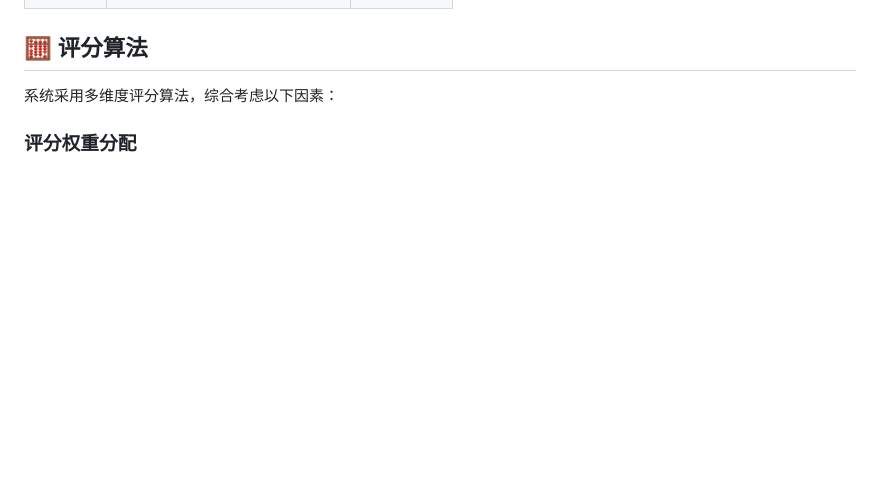
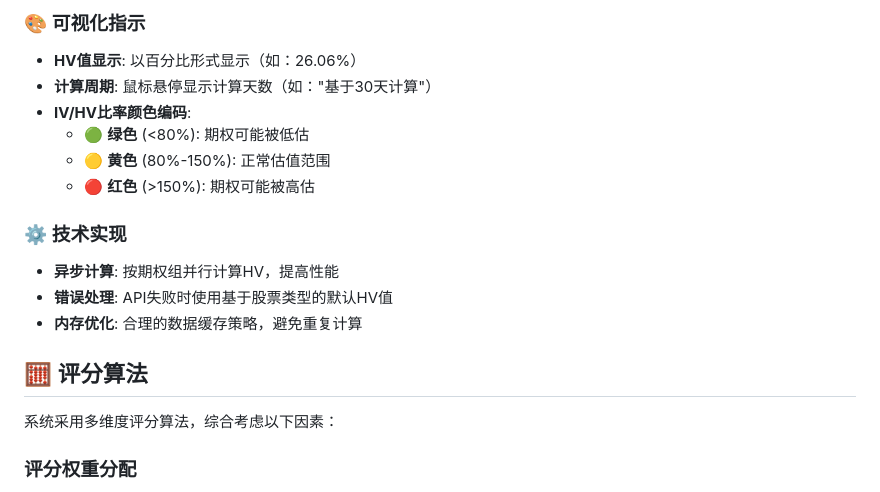
Before and after one commit to davexxx1214/optionviewer, a Markdown page: README.md, the part around the change printed below. Drawn GitHub-style; blank space fills up the shorter version.

```diff
--- a/README.md
+++ b/README.md
@@ -196,3 +233,15 @@ optionviewer/
+### 🎨 可视化指示
+- **HV值显示**: 以百分比形式显示（如：26.06%）
+- **计算周期**: 鼠标悬停显示计算天数（如："基于30天计算"）
+- **IV/HV比率颜色编码**:
+  - 🟢 **绿色** (<80%): 期权可能被低估
+  - 🟡 **黄色** (80%-150%): 正常估值范围
+  - 🔴 **红色** (>150%): 期权可能被高估
+
+### ⚙️ 技术实现
+- **异步计算**: 按期权组并行计算HV，提高性能
+- **错误处理**: API失败时使用基于股票类型的默认HV值
+- **内存优化**: 合理的数据缓存策略，避免重复计算
 
 ## 🧮 评分算法
 
```
Also changed, not shown: other parts of README.md (+73 -32 lines).
